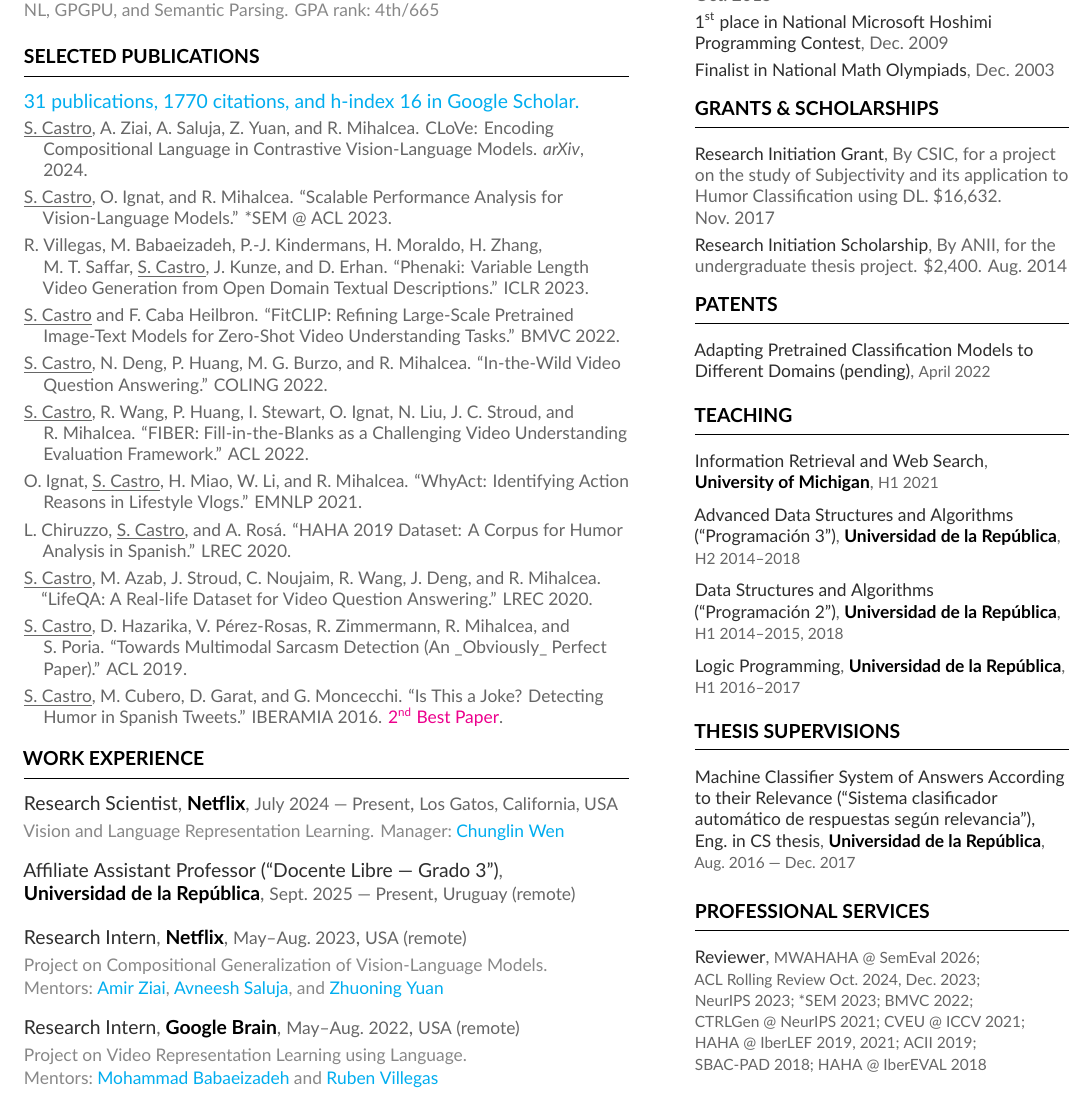
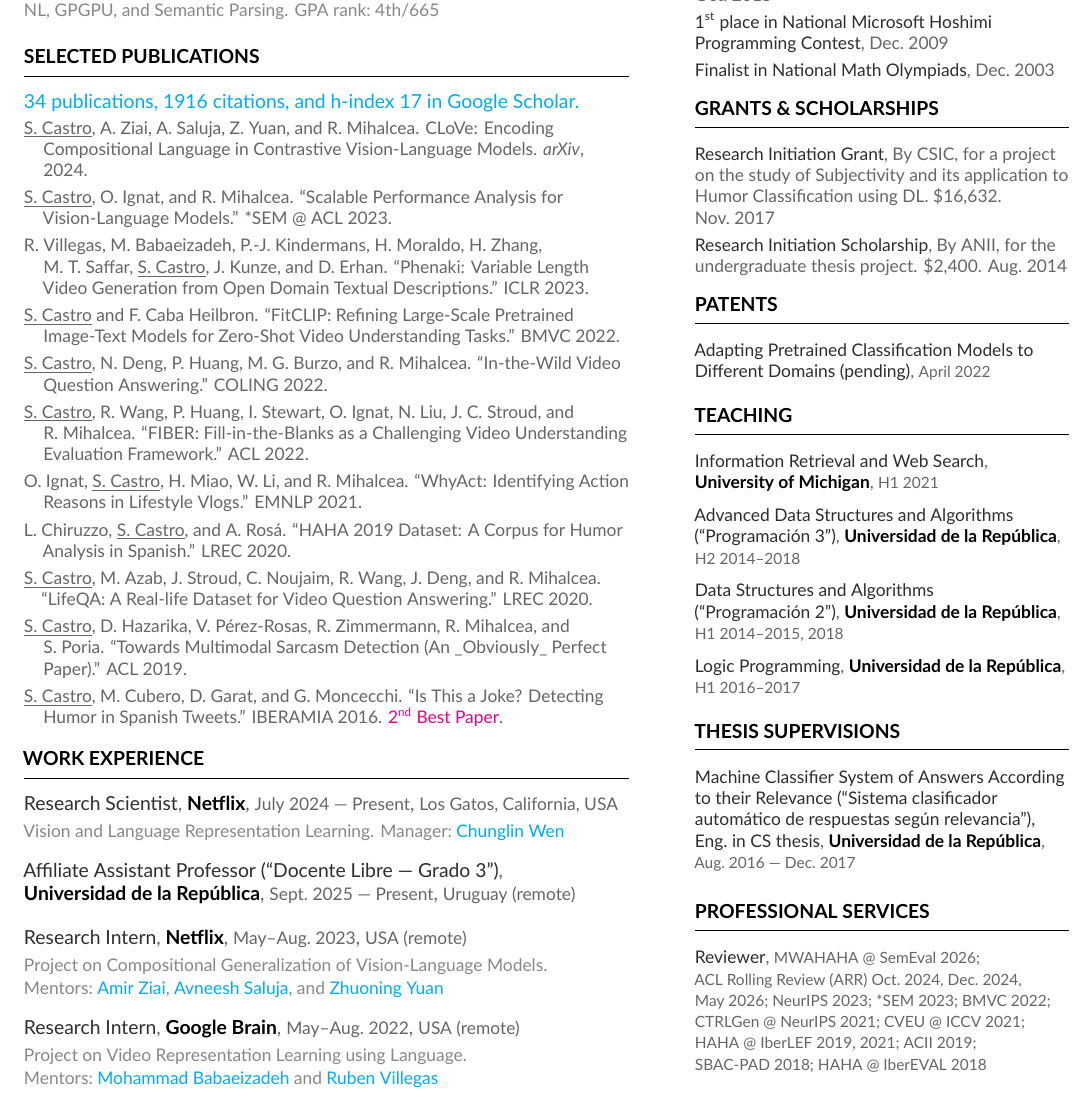
Before and after one commit to bryant1410/resume, a LaTeX CV (main.tex, which reads page1sidebar.tex): part of page 1 of 2, cut so that both start at the same text. Compiled offline with XeLaTeX.

Commit message:
Add my latest review services

```diff
--- a/main.tex
+++ b/main.tex
@@ -39,7 +39,7 @@
 
 \cvsection{Selected Publications}
 
-\href{https://scholar.google.com/citations?user=i2LNBfUAAAAJ}{31~publications, 1770~citations, and h-index~16 in Google~Scholar.}
+\href{https://scholar.google.com/citations?user=i2LNBfUAAAAJ}{34~publications, 1916~citations, and h-index~17 in Google~Scholar.}
 
 \vspace{3mm}
 
--- a/page1sidebar.tex
+++ b/page1sidebar.tex
@@ -39,4 +39,4 @@ automático de respuestas según relevancia''), Eng.~in~CS~thesis}{Universidad~d
 
 \cvsection{Professional Services}
 
-\cvsmallevent{Reviewer}{}{}{MWAHAHA @ SemEval 2026; ACL~Rolling~Review Oct.~2024,~Dec.~2023; NeurIPS~2023; *SEM~2023; BMVC~2022; CTRLGen~@~NeurIPS~2021; CVEU~@~ICCV~2021; HAHA~@~IberLEF~2019,~2021; ACII~2019; SBAC-PAD~2018; HAHA~@~IberEVAL~2018}{}
+\cvsmallevent{Reviewer}{}{}{MWAHAHA~@~SemEval~2026; ACL~Rolling~Review~(ARR)~Oct.~2024, Dec.~2024, May~2026; NeurIPS~2023; *SEM~2023; BMVC~2022; CTRLGen~@~NeurIPS~2021; CVEU~@~ICCV~2021; HAHA~@~IberLEF~2019,~2021; ACII~2019; SBAC-PAD~2018; HAHA~@~IberEVAL~2018}{}
```
